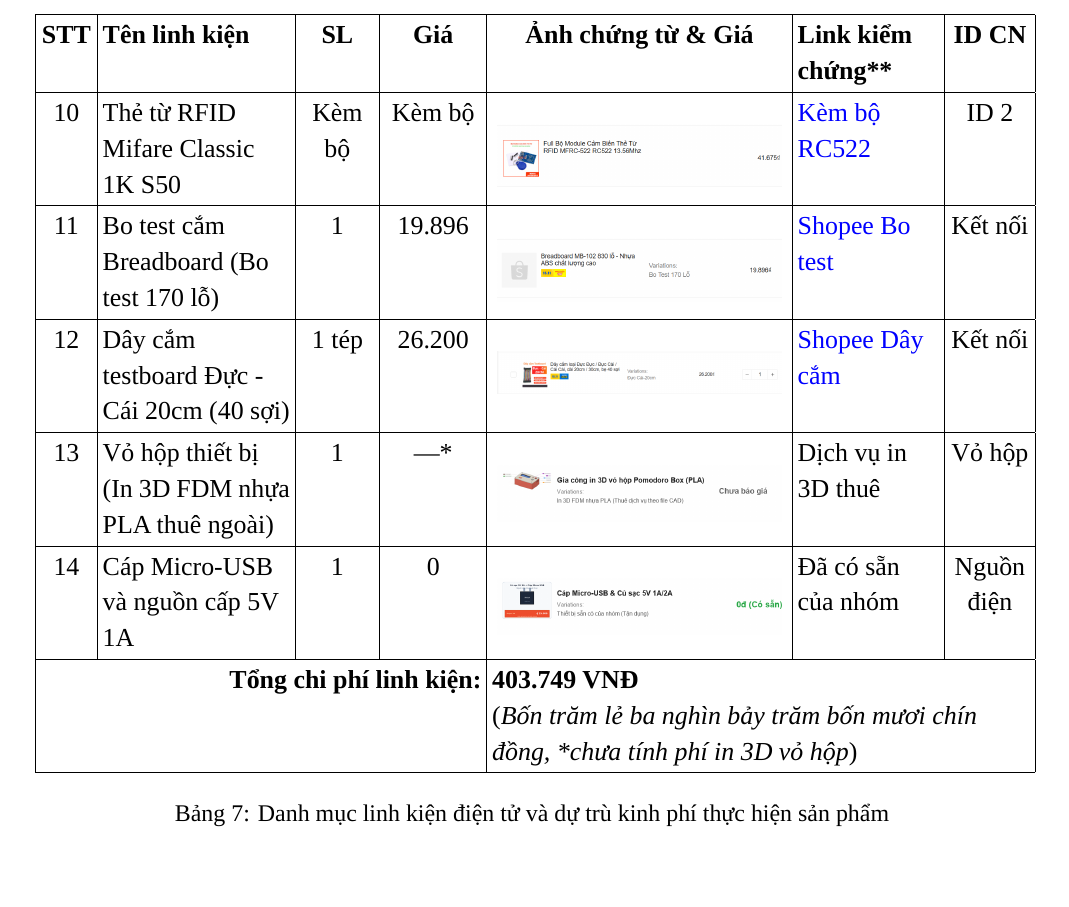
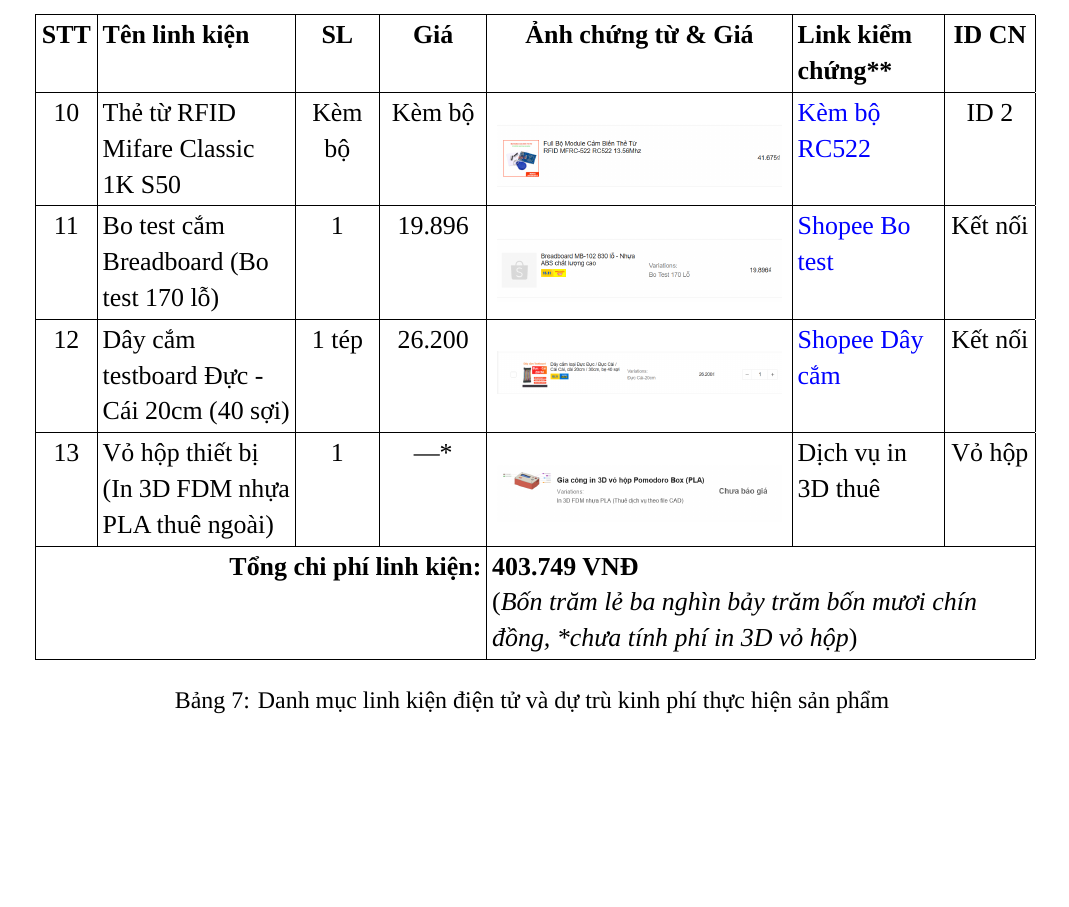
Before and after one commit to Harkone22-12/Pomodoro-Box, a LaTeX document (proposal/main.tex, which reads proposal/sections/03_trien_khai.tex): part of page 16 of 21, cut so that both start at the same text. Compiled offline with LuaLaTeX; a missing font is replaced by an installed copy or a similar font.

Commit message:
fix(proposal): remove micro USB cable row from component table

```diff
--- a/proposal/sections/03_trien_khai.tex
+++ b/proposal/sections/03_trien_khai.tex
@@ -27,7 +27,6 @@ Bảng \ref{tab:danh_sach_linh_kien} thống kê danh mục linh kiện điện
 11 & Bo test cắm Breadboard (Bo test 170 lỗ) & 1 & 19.896 & \vspace{0.06cm}\includegraphics[width=5.0cm, keepaspectratio]{assets/components/lk_10_breadboard.png}\vspace{0.06cm} & \href{https://shopee.vn/product/1033497197/22573794572}{Shopee Bo test} & Kết nối \\ \hline
 12 & Dây cắm testboard Đực - Cái 20cm (40 sợi) & 1 tép & 26.200 & \vspace{0.06cm}\includegraphics[width=5.0cm, keepaspectratio]{assets/components/lk_11_dupont.png}\vspace{0.06cm} & \href{https://shopee.vn/product/1630031661/52967044042}{Shopee Dây cắm} & Kết nối \\ \hline
 13 & Vỏ hộp thiết bị (In 3D FDM nhựa PLA thuê ngoài) & 1 & ---* & \vspace{0.06cm}\includegraphics[width=5.0cm, keepaspectratio]{assets/components/lk_12_hop_in3d.png}\vspace{0.06cm} & Dịch vụ in 3D thuê & Vỏ hộp \\ \hline
-14 & Cáp Micro-USB và nguồn cấp 5V 1A & 1 & 0 & \vspace{0.06cm}\includegraphics[width=5.0cm, keepaspectratio]{assets/components/lk_13_cap_nguon.png}\vspace{0.06cm} & Đã có sẵn của nhóm & Nguồn điện \\ \hline
 \multicolumn{4}{|r|}{\textbf{Tổng chi phí linh kiện:}} & \multicolumn{3}{>{\raggedright\arraybackslash}p{9.1cm}|}{\textbf{403.749 VNĐ} \newline (\textit{Bốn trăm lẻ ba nghìn bảy trăm bốn mươi chín đồng, *chưa tính phí in 3D vỏ hộp})} \\ \hline
 \caption{Danh mục linh kiện điện tử và dự trù kinh phí thực hiện sản phẩm}
 \label{tab:danh_sach_linh_kien}
```
